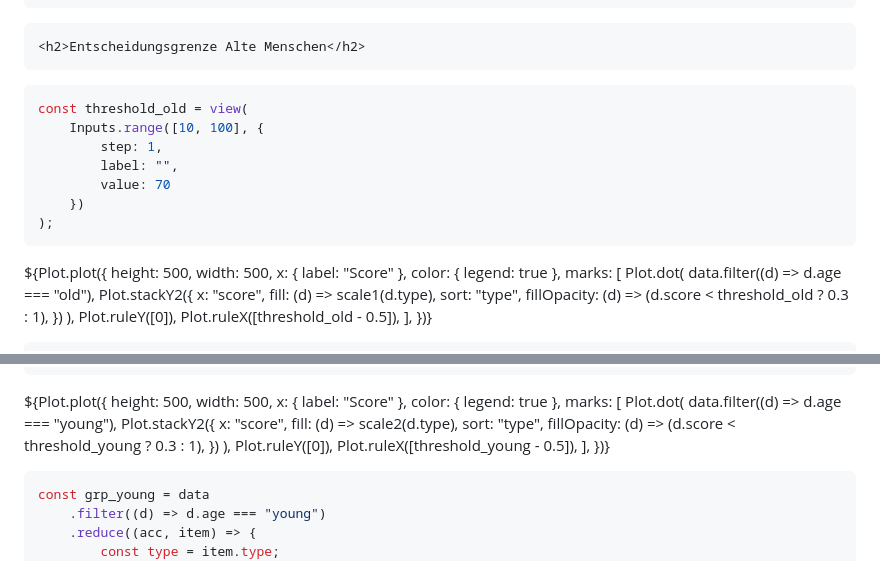
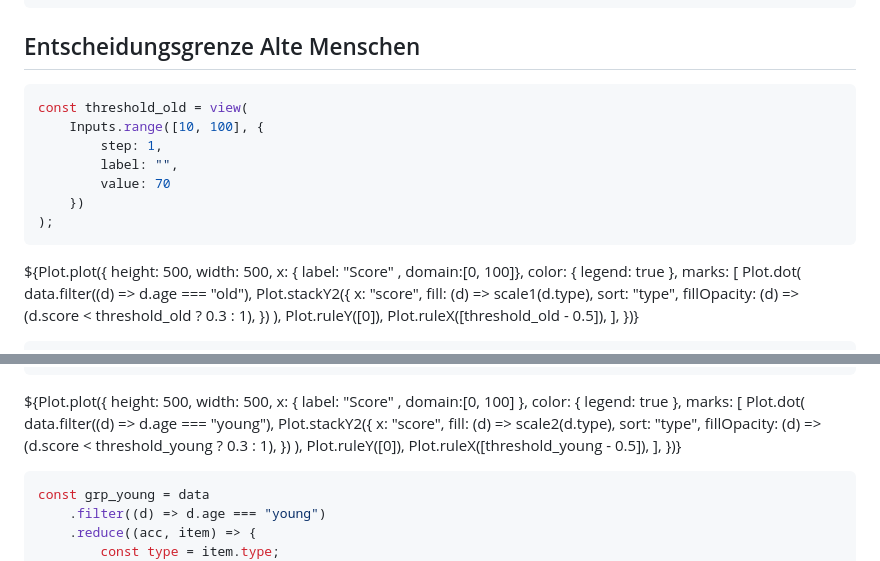
Before and after one commit to thomascamminady/fairness_im_maschinellen_lernen_observableframework, a Markdown page: src/07_variable_entscheidungsgrenze_2_populationen.md, 2 parts joined by grey strips. GitHub-like rendering.

Commit message:
Avoid rescaling figure.

````diff
--- a/src/07_variable_entscheidungsgrenze_2_populationen.md
+++ b/src/07_variable_entscheidungsgrenze_2_populationen.md
@@ -30,7 +30,8 @@ const scale2 = d3.scaleOrdinal(
 <div class="grid grid-cols-2">
   <div class="card" style="max-width: 700px; ">
 
-    <h2>Entscheidungsgrenze Alte Menschen</h2>
+<h2>Entscheidungsgrenze Alte Menschen</h2>
+
 
 
 ```js
@@ -46,7 +47,7 @@ const threshold_old = view(
 ${Plot.plot({
 height: 500,
 width: 500,
-x: { label: "Score" },
+x: { label: "Score" , domain:[0, 100]},
 color: { legend: true },
 marks: [
 Plot.dot(
@@ -179,7 +180,7 @@ const threshold_young = view(
 ${Plot.plot({
 height: 500,
 width: 500,
-x: { label: "Score" },
+x: { label: "Score" , domain:[0, 100] },
 color: { legend: true },
 marks: [
 Plot.dot(
````
